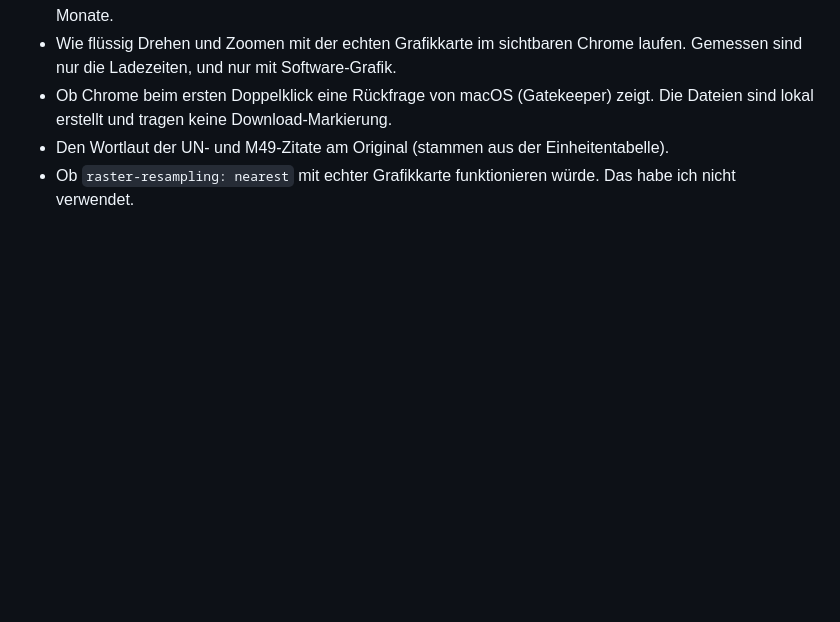
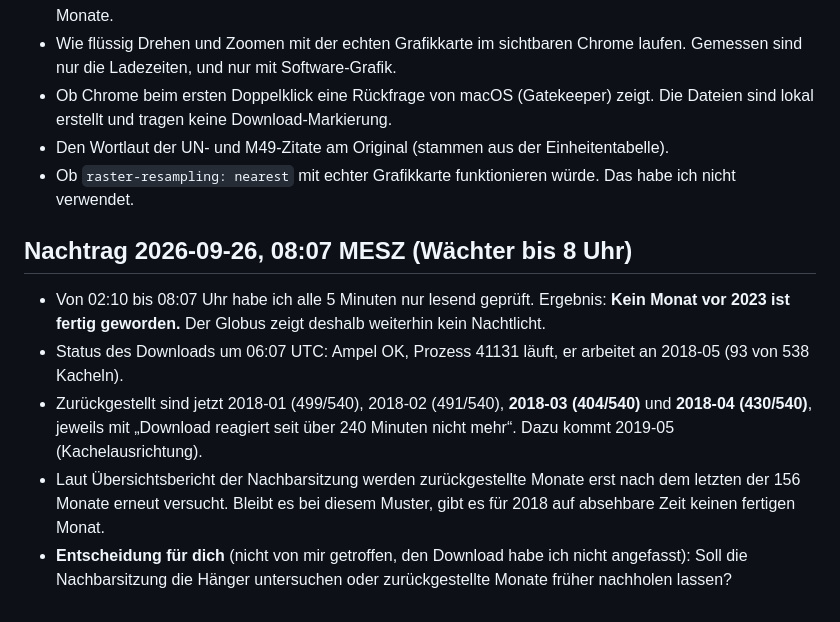
Before and after one commit to rosyan67/ALEPH, a Markdown page: berichte/2026-09-26_globus.md, the part around the change. Drawn GitHub-style; blank space fills up the shorter version.

Commit message:
Bericht Globus: Nachtrag Wächter (kein Monat fertig, 2018-03/04 zurückgestellt)
Co-Authored-By: Claude Opus 5.5 <noreply@anthropic.com>

```diff
--- a/berichte/2026-09-26_globus.md
+++ b/berichte/2026-09-26_globus.md
@@ -173,3 +173,11 @@ Der Hauptzweck „Nachtlicht anschauen“ ist heute Nacht nicht erfüllbar, weil
 - Ob Chrome beim ersten Doppelklick eine Rückfrage von macOS (Gatekeeper) zeigt. Die Dateien sind lokal erstellt und tragen keine Download-Markierung.
 - Den Wortlaut der UN- und M49-Zitate am Original (stammen aus der Einheitentabelle).
 - Ob `raster-resampling: nearest` mit echter Grafikkarte funktionieren würde. Das habe ich nicht verwendet.
+
+## Nachtrag 2026-09-26, 08:07 MESZ (Wächter bis 8 Uhr)
+
+- Von 02:10 bis 08:07 Uhr habe ich alle 5 Minuten nur lesend geprüft. Ergebnis: **Kein Monat vor 2023 ist fertig geworden.** Der Globus zeigt deshalb weiterhin kein Nachtlicht.
+- Status des Downloads um 06:07 UTC: Ampel OK, Prozess 41131 läuft, er arbeitet an 2018-05 (93 von 538 Kacheln).
+- Zurückgestellt sind jetzt 2018-01 (499/540), 2018-02 (491/540), **2018-03 (404/540)** und **2018-04 (430/540)**, jeweils mit „Download reagiert seit über 240 Minuten nicht mehr“. Dazu kommt 2019-05 (Kachelausrichtung).
+- Laut Übersichtsbericht der Nachbarsitzung werden zurückgestellte Monate erst nach dem letzten der 156 Monate erneut versucht. Bleibt es bei diesem Muster, gibt es für 2018 auf absehbare Zeit keinen fertigen Monat.
+- **Entscheidung für dich** (nicht von mir getroffen, den Download habe ich nicht angefasst): Soll die Nachbarsitzung die Hänger untersuchen oder zurückgestellte Monate früher nachholen lassen?
```
